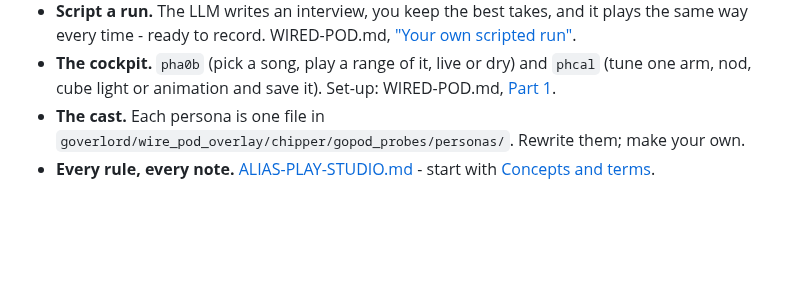
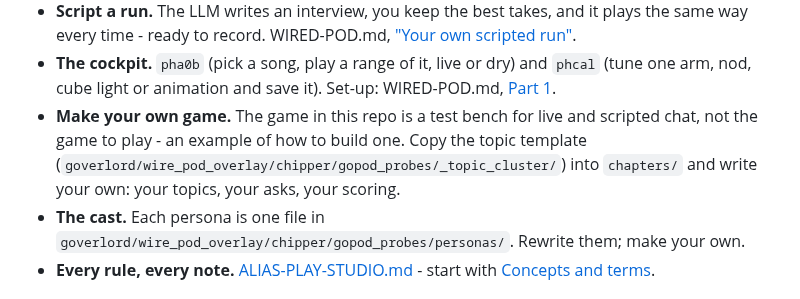
Before and after one commit to CrushN8r/GOPOD, a Markdown page: GOPOD_YOURSELF.md, the part around the change. Drawn GitHub-style; blank space fills up the shorter version.

```diff
--- a/GOPOD_YOURSELF.md
+++ b/GOPOD_YOURSELF.md
@@ -256,6 +256,10 @@ How GOPOD is played: the Alias Play Studio.
 - **The cockpit.** `pha0b` (pick a song, play a range of it, live or dry) and `phcal` (tune one
   arm, nod, cube light or animation and save it). Set-up: WIRED-POD.md,
   [Part 1](WIRED-POD.md#part-1-the-alias-play-studio).
+- **Make your own game.** The game in this repo is a test bench for live and scripted chat, not
+  the game to play - an example of how to build one. Copy the topic template
+  (`goverlord/wire_pod_overlay/chipper/gopod_probes/_topic_cluster/`) into `chapters/` and write
+  your own: your topics, your asks, your scoring.
 - **The cast.** Each persona is one file in
   `goverlord/wire_pod_overlay/chipper/gopod_probes/personas/`. Rewrite them; make your own.
 - **Every rule, every note.** [ALIAS-PLAY-STUDIO.md](ALIAS-PLAY-STUDIO.md) - start with
```
Also changed, not shown: BOOKING.md (+3 -0 lines), README.md (+62 -2 lines).
